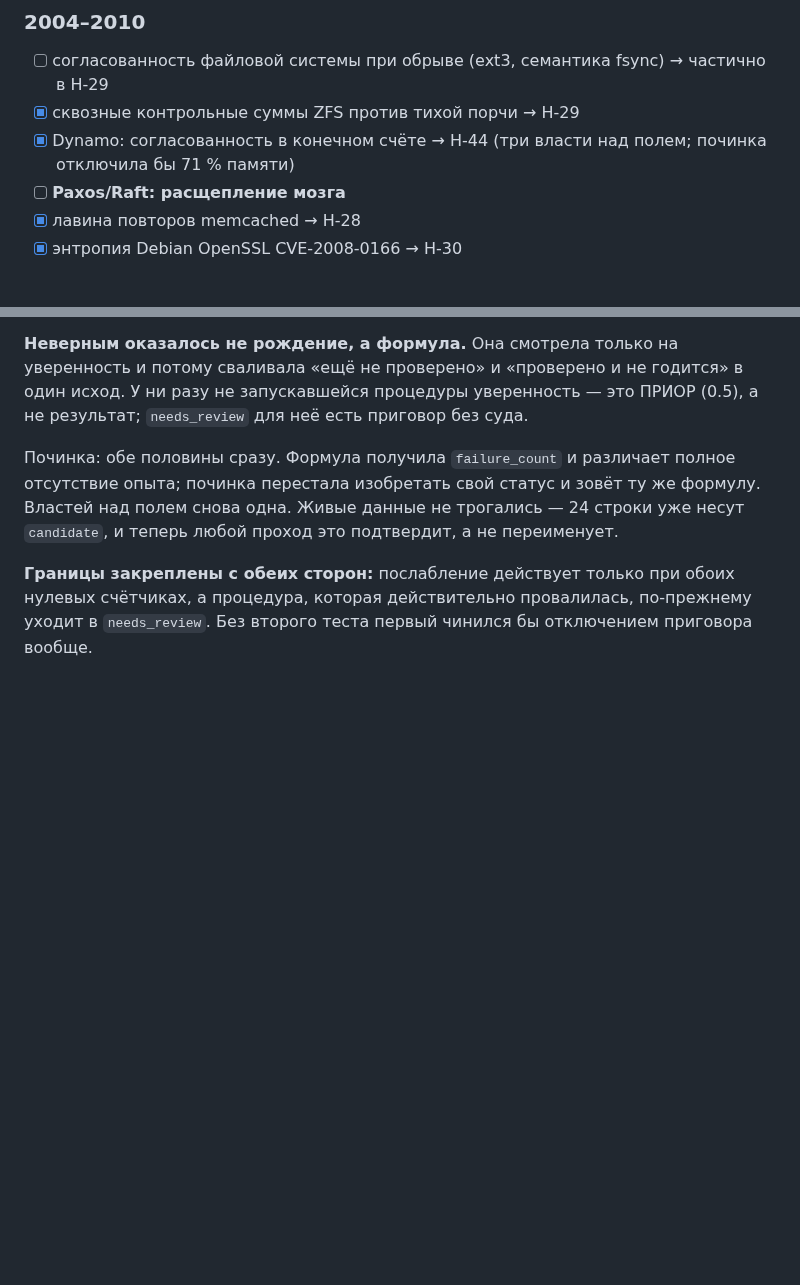
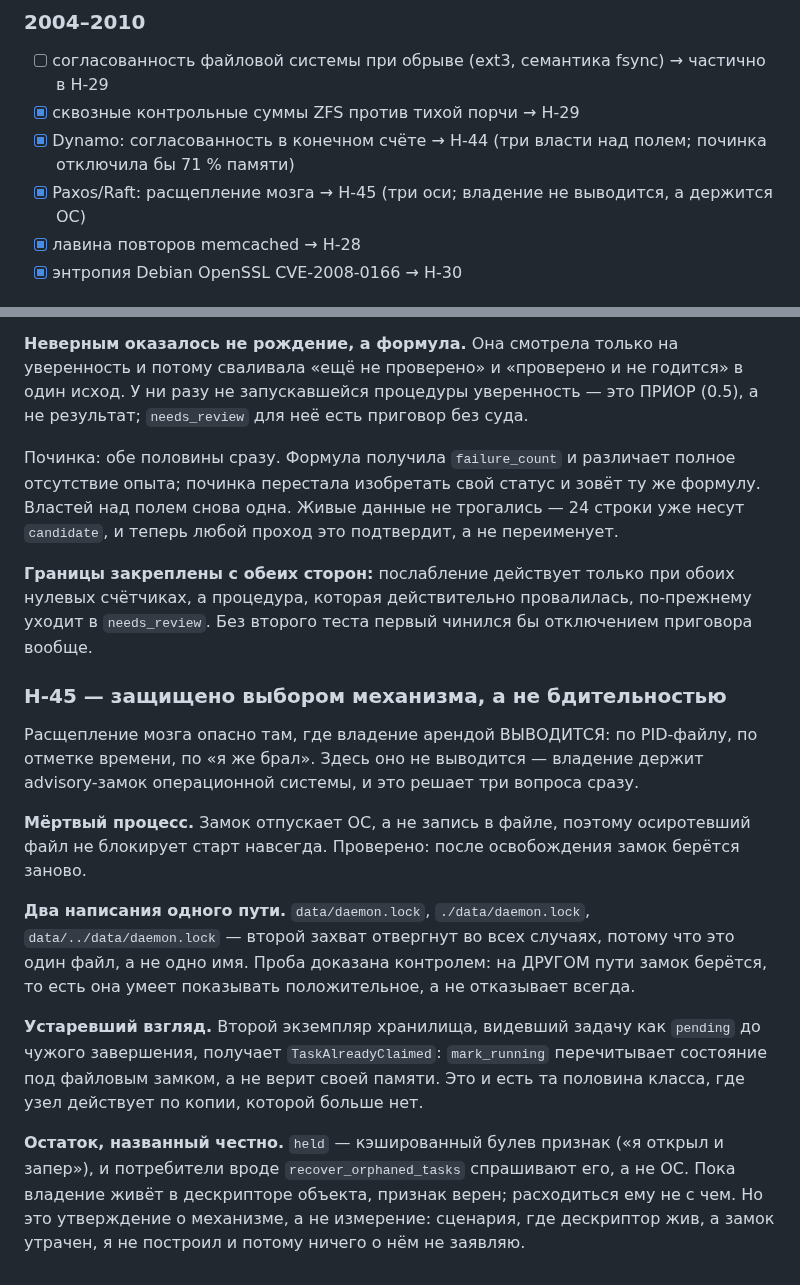
Before and after one commit to andreyshapira1983-sketch/agent, a Markdown page: docs/audit/HISTORICAL_FAILURE_LEDGER.md, 2 parts joined by grey strips. Rendered like a GitHub page; blank space fills up the shorter version.

Commit message:
docs: H-45 — split brain is prevented by the choice of mechanism, not by vigilance
Paxos/Raft split brain. The danger lives wherever ownership of a lease is
INFERRED: from a PID file, from a timestamp, from "I took it earlier". Here it
is not inferred — ownership is held by an OS advisory lock, and that settles
three questions at once.

A dead process: the OS releases the lock, not a line in a file, so an orphaned
lock file cannot block startup forever. Verified — after release the lock is
taken again.

Two spellings of one path: data/daemon.lock, ./data/daemon.lock and
data/../data/daemon.lock all lose the second acquire, because it is one file
rather than one name. The probe is proved by a control: on a DIFFERENT path the
lock IS granted, so it can show a positive rather than refusing unconditionally.

A stale view: a second store instance that saw the task as pending before
another consumer finished it gets TaskAlreadyClaimed — mark_running re-reads
state under the file lock instead of trusting its own memory. That is the half
of the class where a node acts on a copy that no longer exists.

Residual stated honestly: `held` is a cached boolean ("I opened it and locked
it"), and consumers such as recover_orphaned_tasks ask it rather than the OS.
While ownership lives in the object's file handle the flag cannot drift. But
that is a statement about the mechanism, not a measurement: I did not construct
a scenario where the handle survives and the lock is lost, so I claim nothing
about one.

Co-Authored-By: Claude Fable 5 <noreply@anthropic.com>

```diff
--- a/docs/audit/HISTORICAL_FAILURE_LEDGER.md
+++ b/docs/audit/HISTORICAL_FAILURE_LEDGER.md
@@ -599,7 +600,7 @@ own failure message.
 - [ ] согласованность файловой системы при обрыве (ext3, семантика fsync) → частично в H-29
 - [x] сквозные контрольные суммы ZFS против тихой порчи → H-29
 - [x] Dynamo: согласованность в конечном счёте → H-44 (три власти над полем; починка отключила бы 71 % памяти)
-- [ ] **Paxos/Raft: расщепление мозга**
+- [x] Paxos/Raft: расщепление мозга → H-45 (три оси; владение не выводится, а держится ОС)
 - [x] лавина повторов memcached → H-28
 - [x] энтропия Debian OpenSSL CVE-2008-0166 → H-30
 
@@ -1156,3 +1157,29 @@ SQL у нас нет, но форма переносится: значение
 нулевых счётчиках, а процедура, которая действительно провалилась, по-прежнему
 уходит в `needs_review`. Без второго теста первый чинился бы отключением
 приговора вообще.
+
+### H-45 — защищено выбором механизма, а не бдительностью
+
+Расщепление мозга опасно там, где владение арендой ВЫВОДИТСЯ: по PID-файлу, по
+отметке времени, по «я же брал». Здесь оно не выводится — владение держит
+advisory-замок операционной системы, и это решает три вопроса сразу.
+
+**Мёртвый процесс.** Замок отпускает ОС, а не запись в файле, поэтому
+осиротевший файл не блокирует старт навсегда. Проверено: после освобождения
+замок берётся заново.
+
+**Два написания одного пути.** `data/daemon.lock`, `./data/daemon.lock`,
+`data/../data/daemon.lock` — второй захват отвергнут во всех случаях, потому что
+это один файл, а не одно имя. Проба доказана контролем: на ДРУГОМ пути замок
+берётся, то есть она умеет показывать положительное, а не отказывает всегда.
+
+**Устаревший взгляд.** Второй экземпляр хранилища, видевший задачу как
+`pending` до чужого завершения, получает `TaskAlreadyClaimed`: `mark_running`
+перечитывает состояние под файловым замком, а не верит своей памяти. Это и есть
+та половина класса, где узел действует по копии, которой больше нет.
+
+**Остаток, названный честно.** `held` — кэшированный булев признак («я открыл и
+запер»), и потребители вроде `recover_orphaned_tasks` спрашивают его, а не ОС.
+Пока владение живёт в дескрипторе объекта, признак верен; расходиться ему не с
+чем. Но это утверждение о механизме, а не измерение: сценария, где дескриптор
+жив, а замок утрачен, я не построил и потому ничего о нём не заявляю.
```
Also changed, not shown: other parts of docs/audit/HISTORICAL_FAILURE_LEDGER.md (+1 -0 lines).
